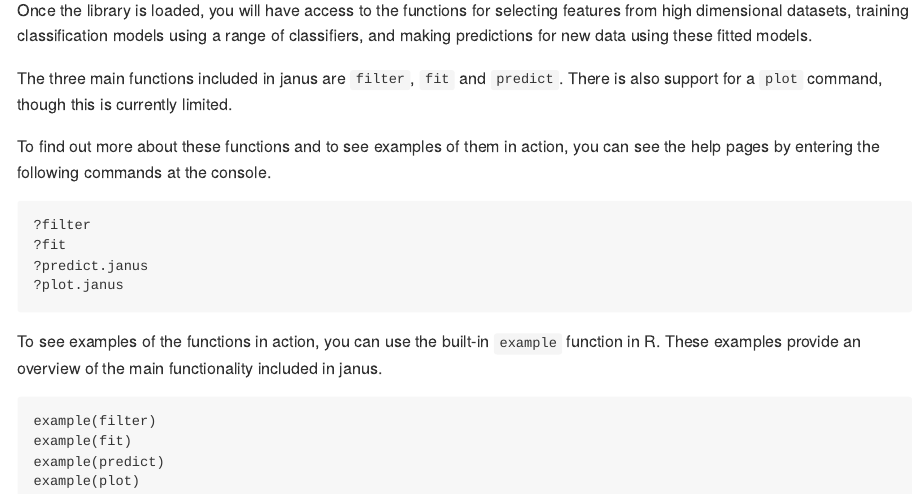
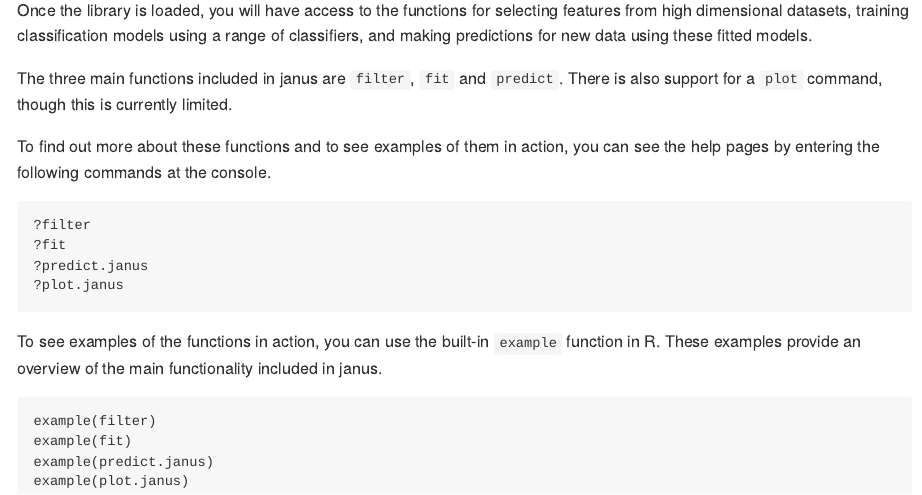
Before and after one commit to anotheralex/janus, an R Markdown document (README.Rmd): the page in a window 1100 px wide, from 1950 px down. The pictures show the output file README.md that the author committed with the source, drawn offline in the style of GitHub.

Commit message:
update function identifiers

````diff
--- a/README.Rmd
+++ b/README.Rmd
@@ -93,6 +93,6 @@ To see examples of the functions in action, you can use the built-in `example` f
 ```
 example(filter)
 example(fit)
-example(predict)
-example(plot)
+example(predict.janus)
+example(plot.janus)
 ```
````
Also changed, not shown: README.md.
